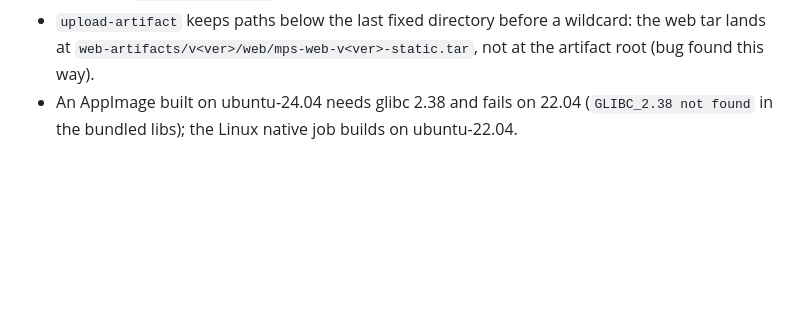
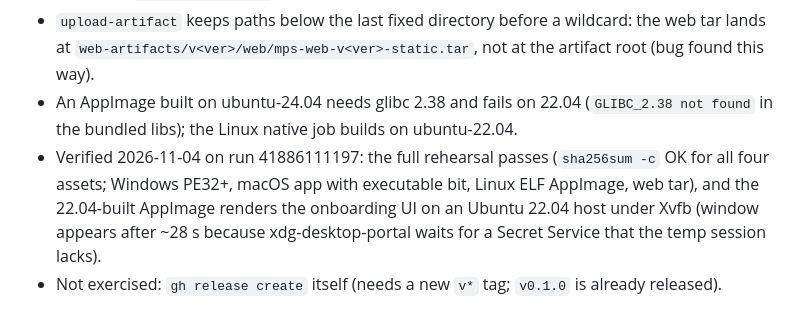
Before and after one commit to ControlNet/media-poster-space, a Markdown page: .omo/knowledges/project-review-2026-11-04.md, the part around the change. Rendered like a GitHub page; blank space fills up the shorter version.

Commit message:
docs(knowledge): record the release rehearsal and AppImage check

```diff
--- a/.omo/knowledges/project-review-2026-11-04.md
+++ b/.omo/knowledges/project-review-2026-11-04.md
@@ -245,3 +245,8 @@ WEBKIT_DISABLE_DMABUF_RENDERER=1 HOME=$T XDG_RUNTIME_DIR=$T/run MPS_PORTABLE_DIR
   `web-artifacts/v<ver>/web/mps-web-v<ver>-static.tar`, not at the artifact root (bug found this way).
 - An AppImage built on ubuntu-24.04 needs glibc 2.38 and fails on 22.04 (`GLIBC_2.38 not found` in the
   bundled libs); the Linux native job builds on ubuntu-22.04.
+- Verified 2026-11-04 on run 41886111197: the full rehearsal passes (`sha256sum -c` OK for all four
+  assets; Windows PE32+, macOS app with executable bit, Linux ELF AppImage, web tar), and the
+  22.04-built AppImage renders the onboarding UI on an Ubuntu 22.04 host under Xvfb (window appears
+  after ~28 s because xdg-desktop-portal waits for a Secret Service that the temp session lacks).
+- Not exercised: `gh release create` itself (needs a new `v*` tag; `v0.1.0` is already released).
```
